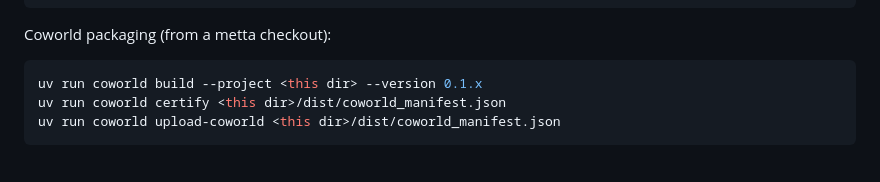
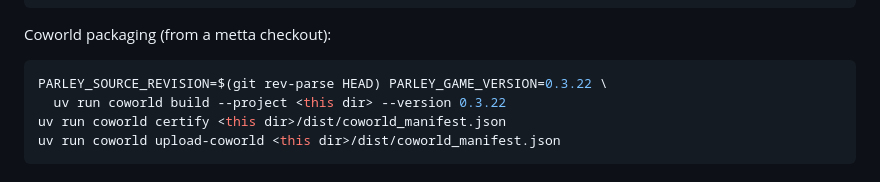
Before and after one commit to Metta-AI/cogame-parley, a Markdown page: README.md, the part around the change. Rendered like a GitHub page.

Commit message:
Document pinned builds and the native conversion entrypoint
Co-authored-by: GPT-6 <gpt-6@openai.com>

````diff
--- a/README.md
+++ b/README.md
@@ -90,7 +90,8 @@ nim c -d:release -o:bin/parley-player src/parley_player.nim
 Coworld packaging (from a metta checkout):
 
 ```bash
-uv run coworld build --project <this dir> --version 0.1.x
+PARLEY_SOURCE_REVISION=$(git rev-parse HEAD) PARLEY_GAME_VERSION=0.3.22 \
+  uv run coworld build --project <this dir> --version 0.3.22
 uv run coworld certify <this dir>/dist/coworld_manifest.json
 uv run coworld upload-coworld <this dir>/dist/coworld_manifest.json
 ```
````
Also changed, not shown: TRAINING.md (+8 -14 lines).
